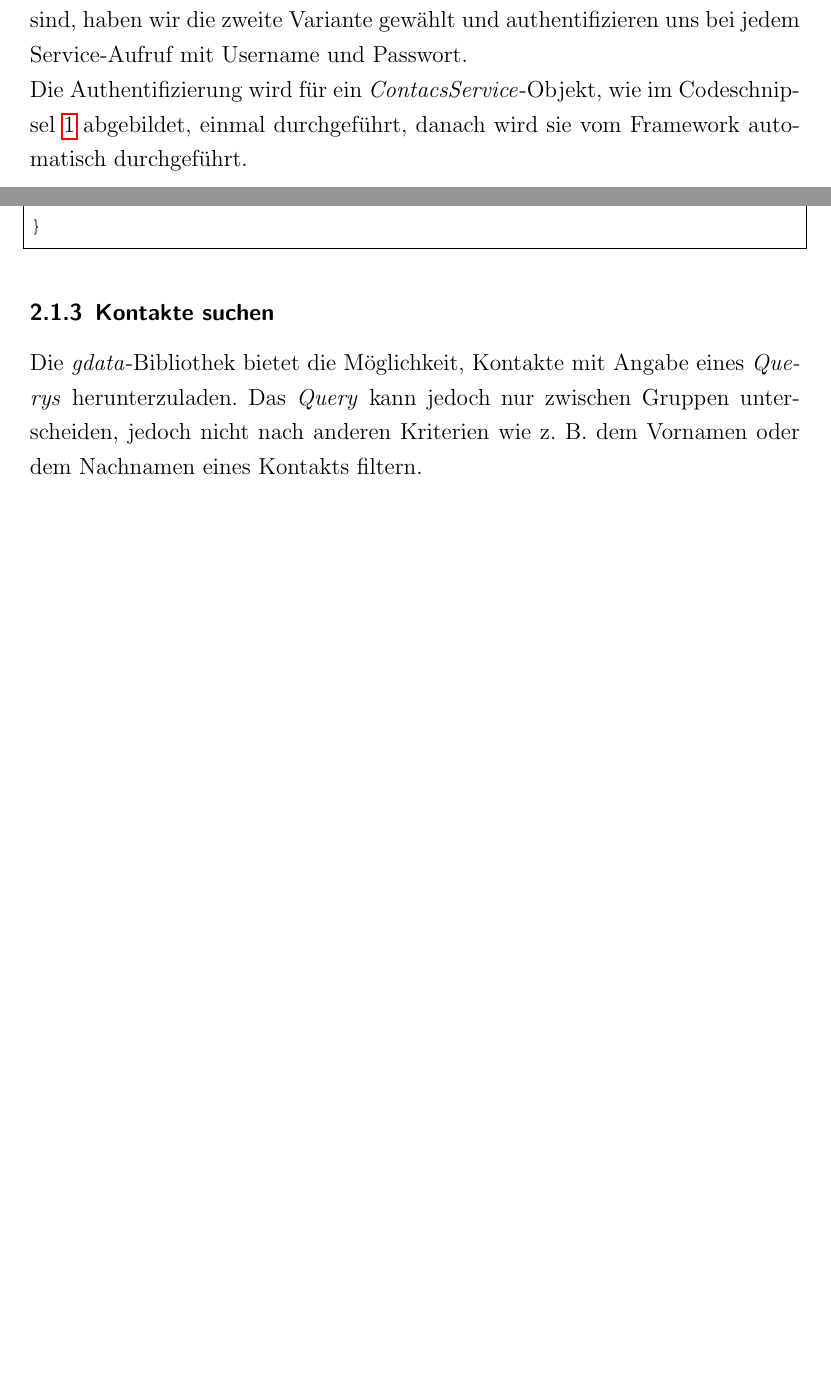
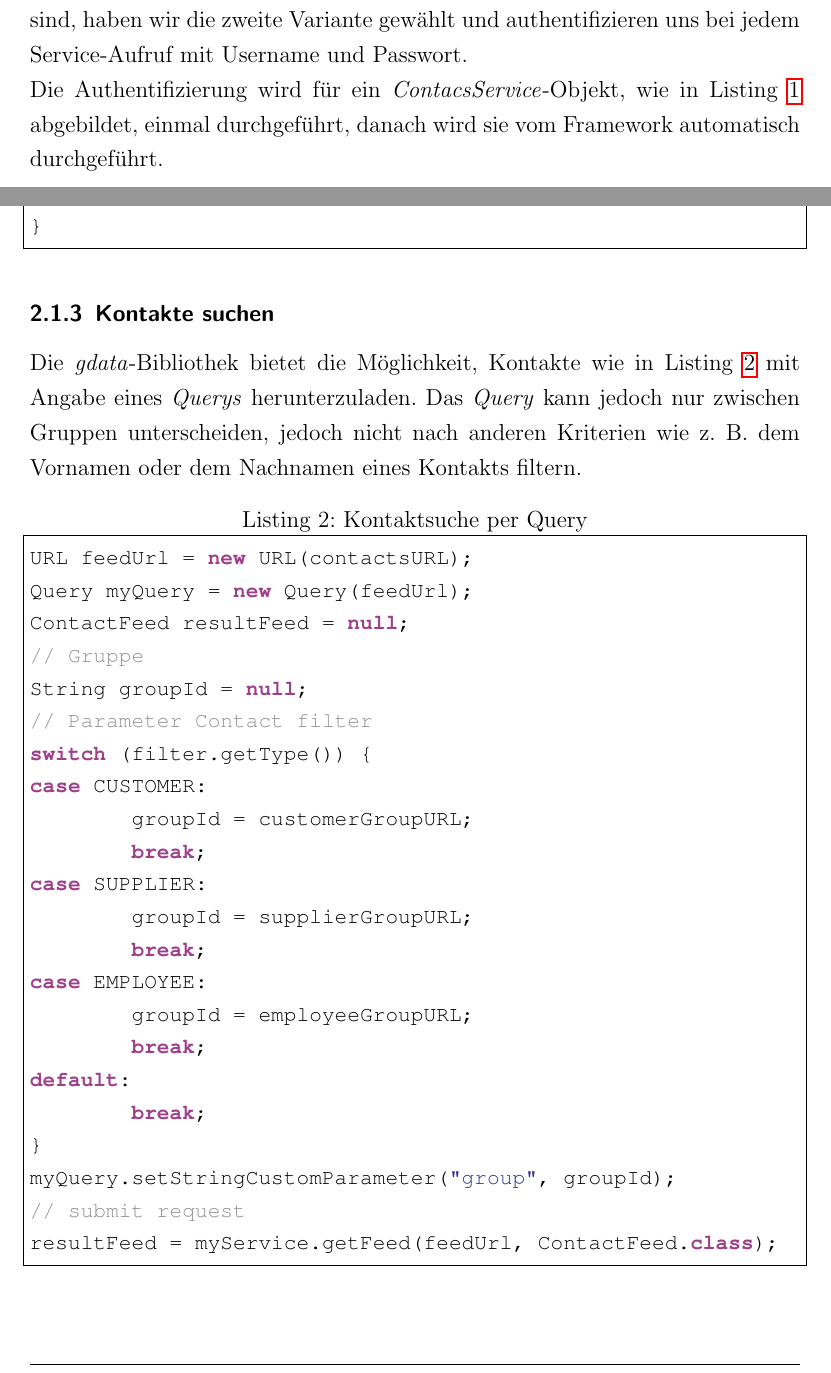
Before and after one commit to dominic82/dli-contacts, a LaTeX document (bericht/ausarbeitung.tex, which reads bericht/Google.tex): two parts of pages 4 and 5 of 8, joined at a grey line, cut so that both start at the same text, the shorter picture padded with empty space. Compiled offline with pdfLaTeX.

Commit message:
zeugs mit listings

```diff
--- a/bericht/Google.tex
+++ b/bericht/Google.tex
@@ -30,7 +30,7 @@ Da wir unseren eigenen Account nutzen und die Daten nicht sicherheitskritisch si
  wir die zweite Variante gew\"ahlt und authentifizieren uns bei jedem Service-Aufruf mit
  Username und Passwort.
 
-Die Authentifizierung wird für ein \emph{ContacsService}-Objekt, wie im Codeschnipsel
+Die Authentifizierung wird für ein \emph{ContacsService}-Objekt, wie in Listing
  \ref{lst:authpwbeispiel} abgebildet, einmal durchgeführt, danach wird sie vom Framework
  automatisch durchgeführt.
 
@@ -46,10 +46,36 @@ try {
 \end{lstlisting}
 
 \subsubsection{Kontakte suchen}
-Die \emph{gdata}-Bibliothek bietet die Möglichkeit, Kontakte mit Angabe eines \emph{Querys}
- herunterzuladen.
+Die \emph{gdata}-Bibliothek bietet die Möglichkeit, Kontakte wie in Listing \ref{lst:searchQuery}
+ mit Angabe eines \emph{Querys} herunterzuladen.
 Das \emph{Query} kann jedoch nur zwischen Gruppen unterscheiden, jedoch nicht nach anderen
  Kriterien wie z.\ B.\ dem Vornamen oder dem Nachnamen eines Kontakts filtern.
+
+\javalstset{Kontaktsuche per Query}{lst:searchQuery}
+\begin{lstlisting}
+URL feedUrl = new URL(contactsURL);
+Query myQuery = new Query(feedUrl);
+ContactFeed resultFeed = null;
+// Gruppe
+String groupId = null;
+// Parameter Contact filter
+switch (filter.getType()) {
+case CUSTOMER:
+	groupId = customerGroupURL;
+	break;
+case SUPPLIER:
+	groupId = supplierGroupURL;
+	break;
+case EMPLOYEE:
+	groupId = employeeGroupURL;
+	break;
+default:
+	break;
+}
+myQuery.setStringCustomParameter("group", groupId);
+// submit request
+resultFeed = myService.getFeed(feedUrl, ContactFeed.class);
+\end{lstlisting}
 
 Das Suchen von Kontakten geschieht in unserem Projekt durch das Herunterladen aller Kontakte
  einer Gruppe und anschließendem sortieren "`von Hand"'.
```
Also changed, not shown: bericht/ausarbeitung-fuer-abgabe.pdf, bericht/Google.tex (1 more changed lines), 1 other file.
